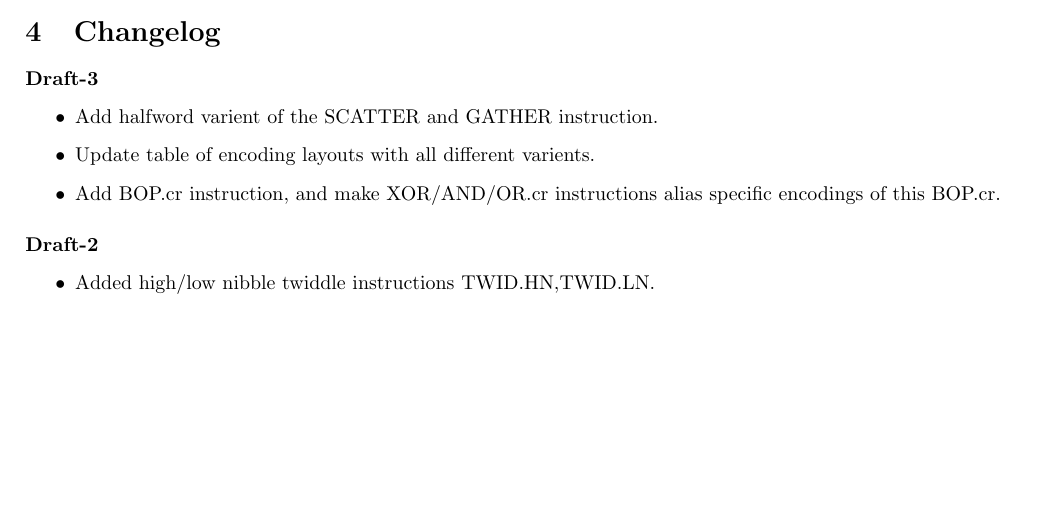
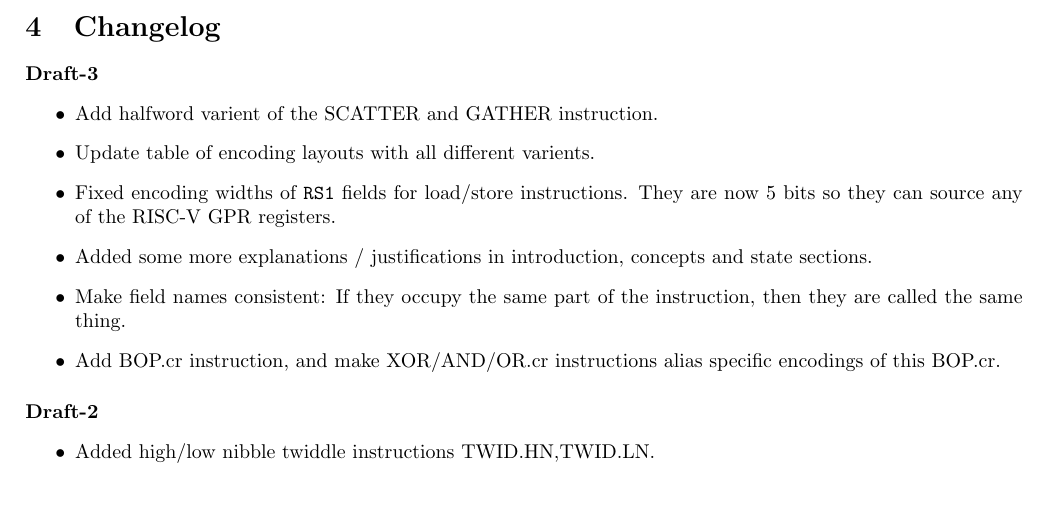
Before and after one commit to scarv/xcrypto, a LaTeX document (docs/crypto-ise.tex, which reads docs/crypto-ise.changelog.tex): part of page 14 of 15, cut so that both start at the same text, the shorter picture padded with empty space. Compiled offline with pdfLaTeX.

Commit message:
Update changelog for draft-3 so far

```diff
--- a/docs/crypto-ise.changelog.tex
+++ b/docs/crypto-ise.changelog.tex
@@ -3,6 +3,13 @@
 \begin{itemize}
 \item Add halfword varient of the SCATTER and GATHER instruction.
 \item Update table of encoding layouts with all different varients.
+\item Fixed encoding widths of {\tt RS1} fields for load/store
+    instructions. They are now 5 bits so they can source any of the
+    RISC-V GPR registers.
+\item Added some more explanations / justifications in introduction,
+    concepts and state sections.
+\item Make field names consistent: If they occupy the same part of
+    the instruction, then they are called the same thing.
 \item Add BOP.cr instruction, and make XOR/AND/OR.cr instructions
     alias specific encodings of this BOP.cr.
 \end{itemize}
```
